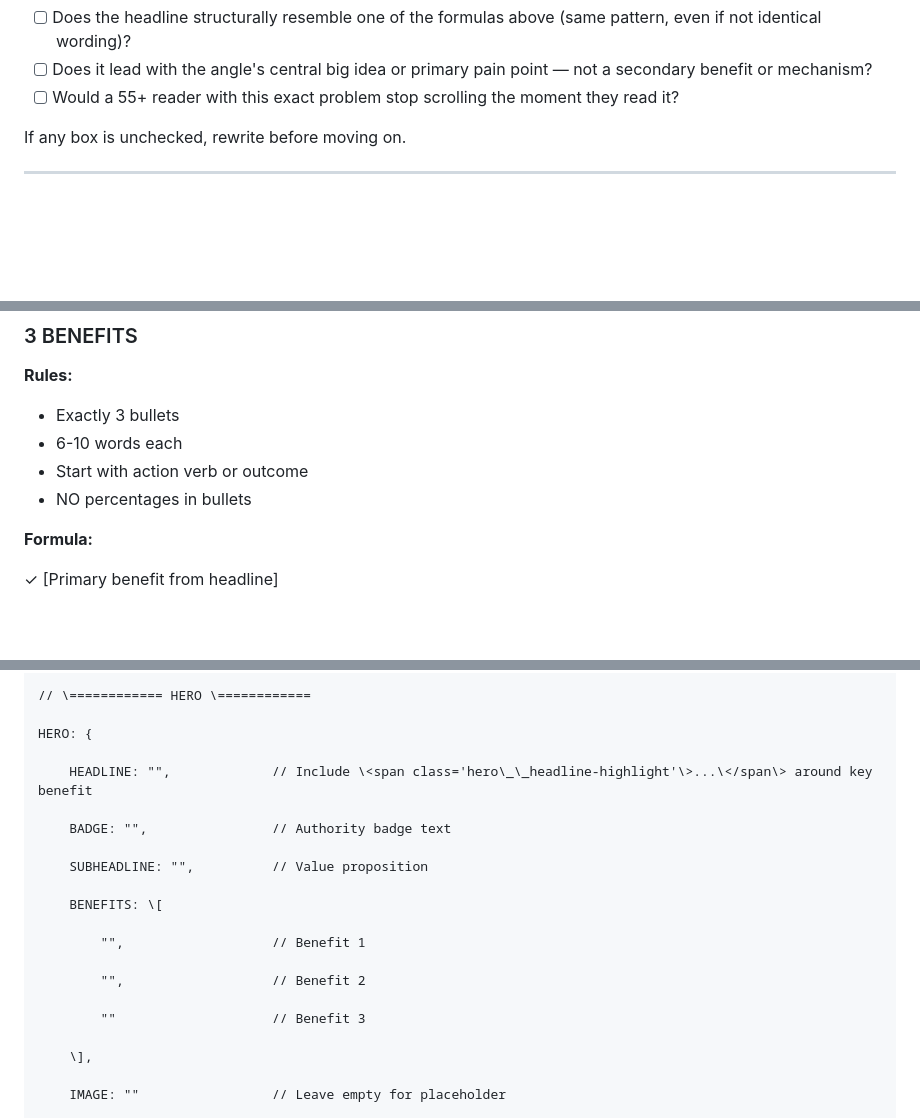
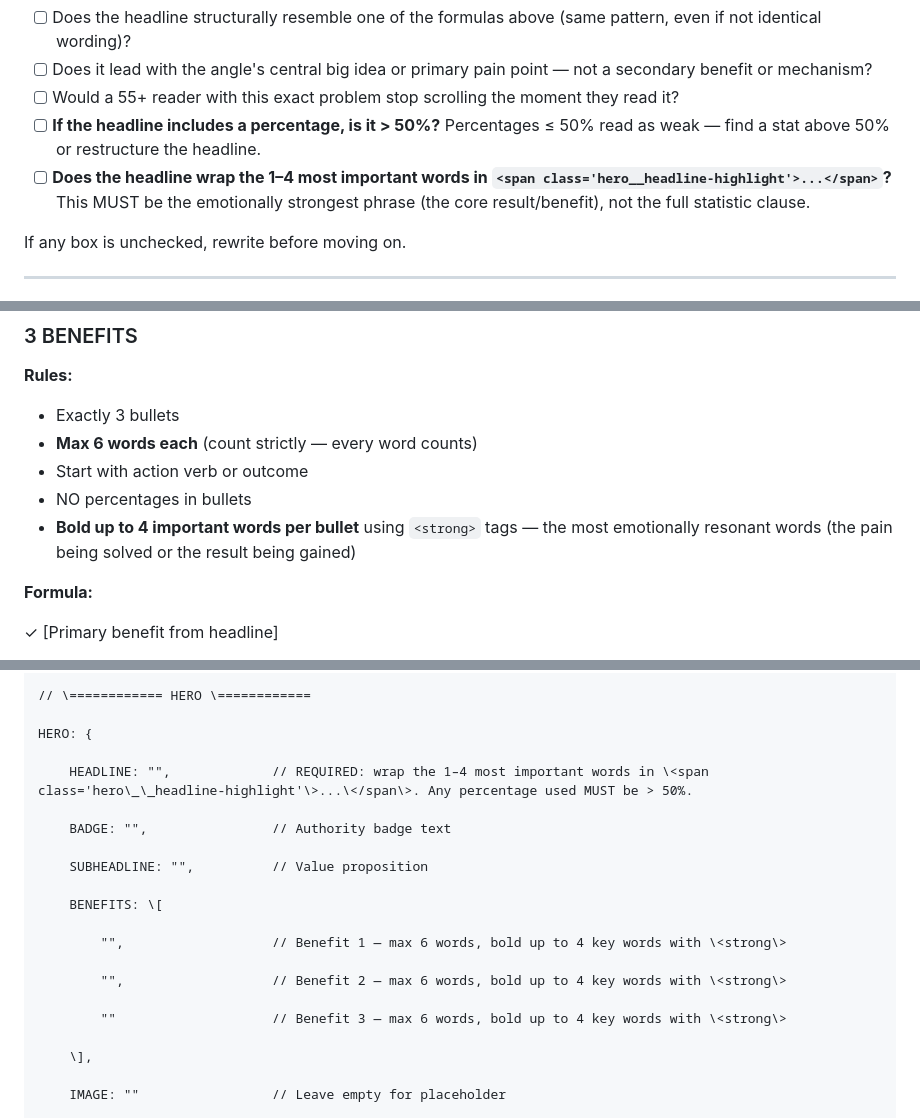
Before and after one commit to martijnbeeks/FunnelAgent, a Markdown page: skill_content/PROMPT 5_1_ Sales Page Copywriting SOP.md, 3 parts joined by grey strips. Drawn GitHub-style; blank space fills up the shorter version.

```diff
--- a/skill_content/PROMPT 5_1_ Sales Page Copywriting SOP.md
+++ b/skill_content/PROMPT 5_1_ Sales Page Copywriting SOP.md
@@ -432,6 +432,8 @@ The \[Mechanism\] Breakthrough Helping 60,000+ Adults Over 55
 - [ ] Does the headline structurally resemble one of the formulas above (same pattern, even if not identical wording)?
 - [ ] Does it lead with the angle's central big idea or primary pain point — not a secondary benefit or mechanism?
 - [ ] Would a 55+ reader with this exact problem stop scrolling the moment they read it?
+- [ ] **If the headline includes a percentage, is it > 50%?** Percentages ≤ 50% read as weak — find a stat above 50% or restructure the headline.
+- [ ] **Does the headline wrap the 1–4 most important words in `<span class='hero__headline-highlight'>...</span>`?** This MUST be the emotionally strongest phrase (the core result/benefit), not the full statistic clause.
 
 If any box is unchecked, rewrite before moving on.
 
@@ -478,9 +480,10 @@ Without painful injections, addictive medications, or giving up activities you l
 **Rules:**
 
 - Exactly 3 bullets
-- 6-10 words each
+- **Max 6 words each** (count strictly — every word counts)
 - Start with action verb or outcome
 - NO percentages in bullets
+- **Bold up to 4 important words per bullet** using `<strong>` tags — the most emotionally resonant words (the pain being solved or the result being gained)
 
 **Formula:**
 
@@ -2361,7 +2364,7 @@ const CONFIG \= {
 
     HERO: {
 
-        HEADLINE: "",             // Include \<span class='hero\_\_headline-highlight'\>...\</span\> around key benefit
+        HEADLINE: "",             // REQUIRED: wrap the 1–4 most important words in \<span class='hero\_\_headline-highlight'\>...\</span\>. Any percentage used MUST be > 50%.
 
         BADGE: "",                // Authority badge text
 
@@ -2369,11 +2372,11 @@ const CONFIG \= {
 
         BENEFITS: \[
 
-            "",                   // Benefit 1
-
-            "",                   // Benefit 2
-
-            ""                    // Benefit 3
+            "",                   // Benefit 1 — max 6 words, bold up to 4 key words with \<strong\>
+
+            "",                   // Benefit 2 — max 6 words, bold up to 4 key words with \<strong\>
+
+            ""                    // Benefit 3 — max 6 words, bold up to 4 key words with \<strong\>
 
         \],
 
```
Also changed, not shown: other parts of skill_content/PROMPT 5_1_ Sales Page Copywriting SOP.md (+5 -5 lines), skills/write-sales-page/SKILL.md (+12 -0 lines).
